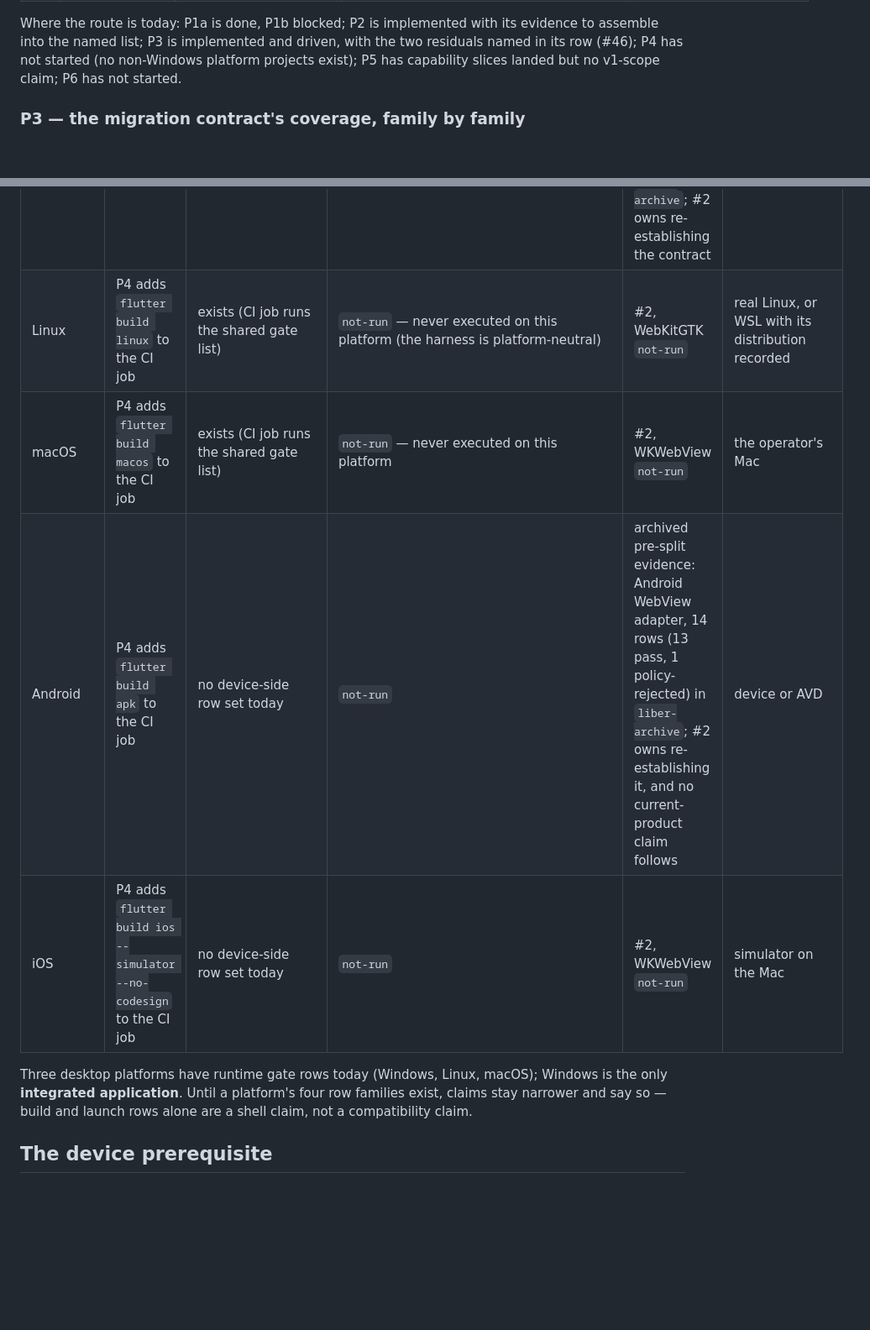
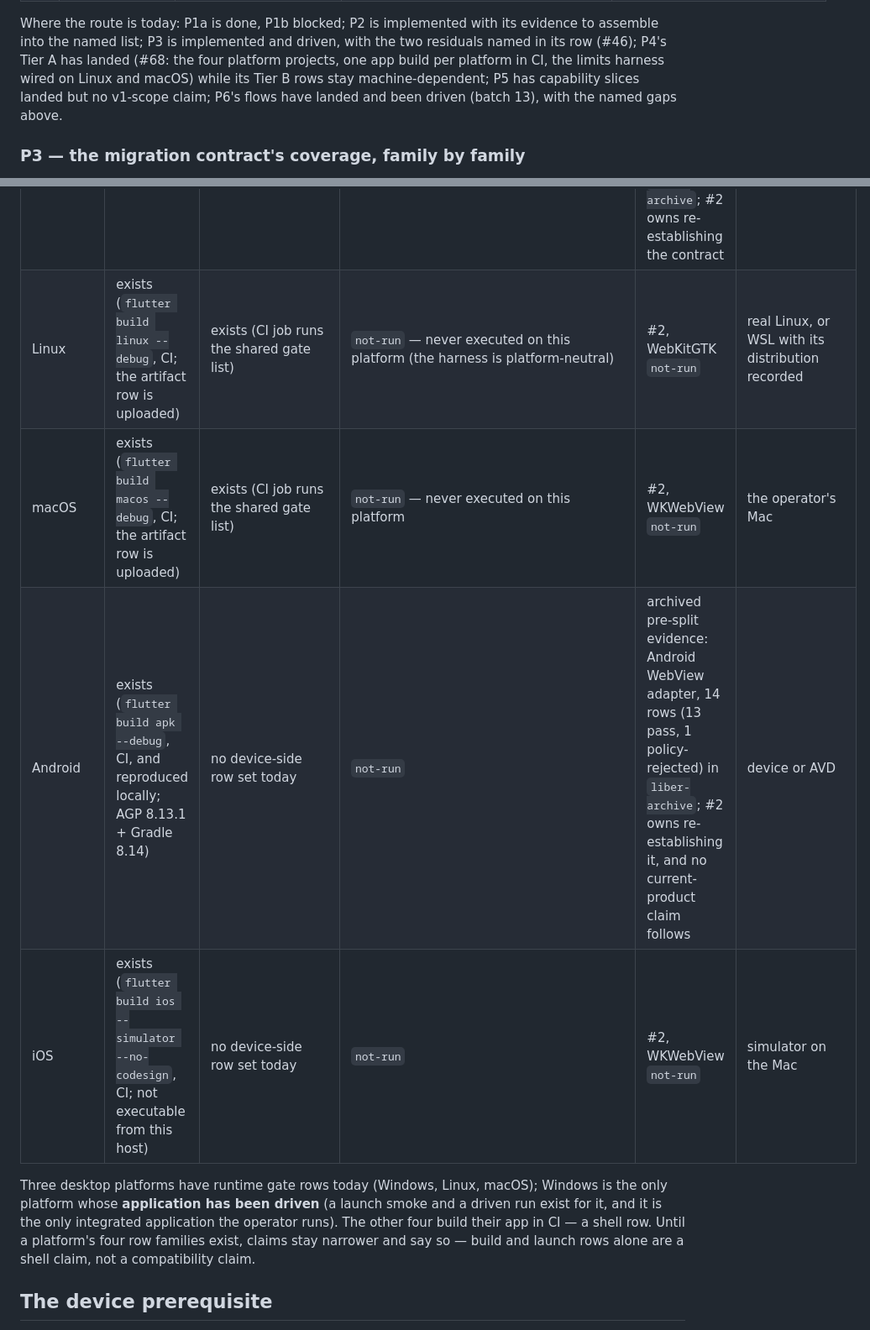
Before and after one commit to qsgy-edge/liber, a Markdown page: docs/compatibility/delivery-phases.md, 2 parts joined by grey strips. Shown at 84% size. Drawn GitHub-style; blank space fills up the shorter version.

```diff
--- a/docs/compatibility/delivery-phases.md
+++ b/docs/compatibility/delivery-phases.md
@@ -62,9 +62,11 @@ Verification and evidence.
 
 Where the route is today: P1a is done, P1b blocked; P2 is implemented with its
 evidence to assemble into the named list; P3 is implemented and driven, with the
-two residuals named in its row (#46); P4 has not started (no non-Windows platform
-projects exist); P5
-has capability slices landed but no v1-scope claim; P6 has not started.
+two residuals named in its row (#46); P4's Tier A has landed (#68: the four
+platform projects, one app build per platform in CI, the limits harness wired on
+Linux and macOS) while its Tier B rows stay machine-dependent; P5
+has capability slices landed but no v1-scope claim; P6's flows have landed and
+been driven (batch 13), with the named gaps above.
 
 ### P3 — the migration contract's coverage, family by family
 
@@ -260,15 +262,17 @@ separates what exists from what P4 adds:
 | Platform | App build row | Shared gates | Limits rows | WebView rows | Device/driven row |
 |---|---|---|---|---|---|
 | Windows | exists (`flutter build windows --debug`, CI) | exists (`python tool/ci_runtime.py windows x86_64-pc-windows-msvc`, 16 rows) | exists for Windows (`tool/runtime_limits_prototype/verify.py`) | archived pre-split evidence: Windows WebView2 adapter, 14 rows (13 pass, 1 policy-rejected) in `liber-archive`; #2 owns re-establishing the contract | driven runs exist (P1a, P2; P3 proposed) |
-| Linux | P4 adds `flutter build linux` to the CI job | exists (CI job runs the shared gate list) | `not-run` — never executed on this platform (the harness is platform-neutral) | #2, WebKitGTK `not-run` | real Linux, or WSL with its distribution recorded |
-| macOS | P4 adds `flutter build macos` to the CI job | exists (CI job runs the shared gate list) | `not-run` — never executed on this platform | #2, WKWebView `not-run` | the operator's Mac |
-| Android | P4 adds `flutter build apk` to the CI job | no device-side row set today | `not-run` | archived pre-split evidence: Android WebView adapter, 14 rows (13 pass, 1 policy-rejected) in `liber-archive`; #2 owns re-establishing it, and no current-product claim follows | device or AVD |
-| iOS | P4 adds `flutter build ios --simulator --no-codesign` to the CI job | no device-side row set today | `not-run` | #2, WKWebView `not-run` | simulator on the Mac |
+| Linux | exists (`flutter build linux --debug`, CI; the artifact row is uploaded) | exists (CI job runs the shared gate list) | `not-run` — never executed on this platform (the harness is platform-neutral) | #2, WebKitGTK `not-run` | real Linux, or WSL with its distribution recorded |
+| macOS | exists (`flutter build macos --debug`, CI; the artifact row is uploaded) | exists (CI job runs the shared gate list) | `not-run` — never executed on this platform | #2, WKWebView `not-run` | the operator's Mac |
+| Android | exists (`flutter build apk --debug`, CI, and reproduced locally; AGP 8.13.1 + Gradle 8.14) | no device-side row set today | `not-run` | archived pre-split evidence: Android WebView adapter, 14 rows (13 pass, 1 policy-rejected) in `liber-archive`; #2 owns re-establishing it, and no current-product claim follows | device or AVD |
+| iOS | exists (`flutter build ios --simulator --no-codesign`, CI; not executable from this host) | no device-side row set today | `not-run` | #2, WKWebView `not-run` | simulator on the Mac |
 
 Three desktop platforms have runtime gate rows today (Windows, Linux, macOS);
-Windows is the only **integrated application**. Until a platform's four row
-families exist, claims stay narrower and say so — build and launch rows alone
-are a shell claim, not a compatibility claim.
+Windows is the only platform whose **application has been driven** (a launch
+smoke and a driven run exist for it, and it is the only integrated application
+the operator runs). The other four build their app in CI — a shell row. Until a
+platform's four row families exist, claims stay narrower and say so — build and
+launch rows alone are a shell claim, not a compatibility claim.
 
 ## The device prerequisite
 
```
Also changed, not shown: other parts of docs/compatibility/delivery-phases.md (+2 -2 lines), README.md (+13 -4 lines).
